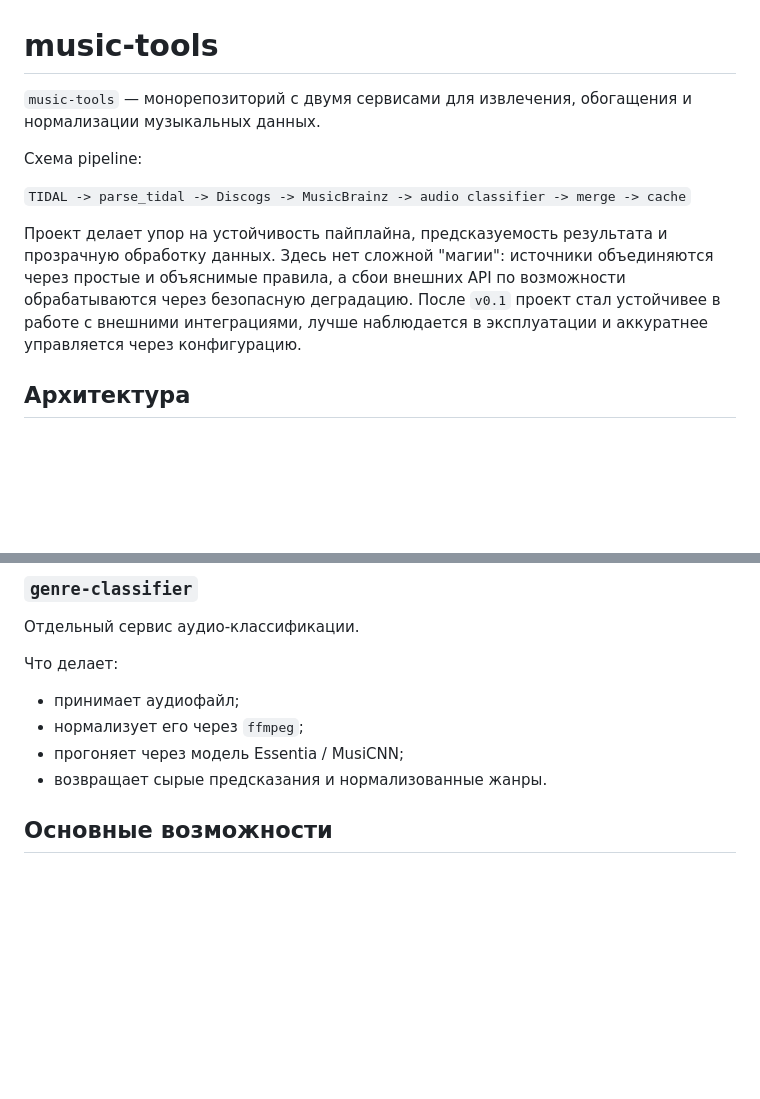
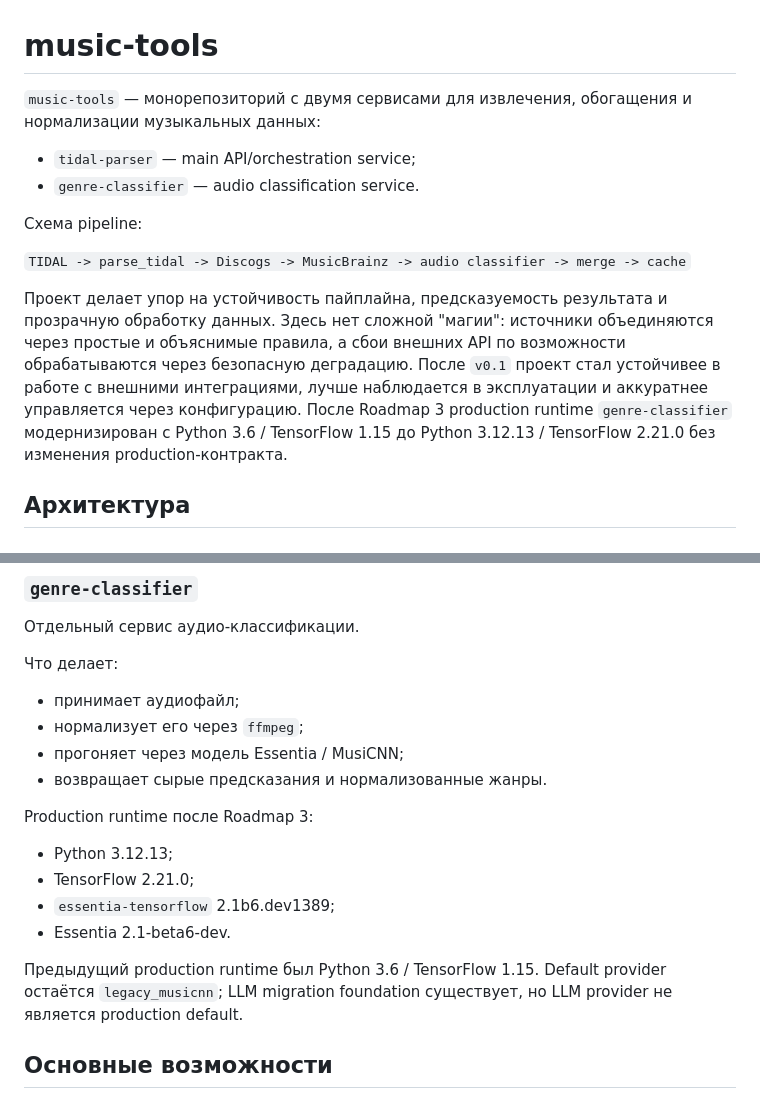
Before and after one commit to MarioniK/music-tools, a Markdown page: README.md, 2 parts joined by grey strips. GitHub-like rendering; blank space fills up the shorter version.

```diff
--- a/README.md
+++ b/README.md
@@ -1,12 +1,15 @@
 # music-tools
 
-`music-tools` — монорепозиторий с двумя сервисами для извлечения, обогащения и нормализации музыкальных данных.
+`music-tools` — монорепозиторий с двумя сервисами для извлечения, обогащения и нормализации музыкальных данных:
+
+- `tidal-parser` — main API/orchestration service;
+- `genre-classifier` — audio classification service.
 
 Схема pipeline:
 
 `TIDAL -> parse_tidal -> Discogs -> MusicBrainz -> audio classifier -> merge -> cache`
 
-Проект делает упор на устойчивость пайплайна, предсказуемость результата и прозрачную обработку данных. Здесь нет сложной "магии": источники объединяются через простые и объяснимые правила, а сбои внешних API по возможности обрабатываются через безопасную деградацию. После `v0.1` проект стал устойчивее в работе с внешними интеграциями, лучше наблюдается в эксплуатации и аккуратнее управляется через конфигурацию.
+Проект делает упор на устойчивость пайплайна, предсказуемость результата и прозрачную обработку данных. Здесь нет сложной "магии": источники объединяются через простые и объяснимые правила, а сбои внешних API по возможности обрабатываются через безопасную деградацию. После `v0.1` проект стал устойчивее в работе с внешними интеграциями, лучше наблюдается в эксплуатации и аккуратнее управляется через конфигурацию. После Roadmap 3 production runtime `genre-classifier` модернизирован с Python 3.6 / TensorFlow 1.15 до Python 3.12.13 / TensorFlow 2.21.0 без изменения production-контракта.
 
 ## Архитектура
 
@@ -35,6 +38,15 @@
 - прогоняет через модель Essentia / MusiCNN;
 - возвращает сырые предсказания и нормализованные жанры.
 
+Production runtime после Roadmap 3:
+
+- Python 3.12.13;
+- TensorFlow 2.21.0;
+- `essentia-tensorflow` 2.1b6.dev1389;
+- Essentia 2.1-beta6-dev.
+
+Предыдущий production runtime был Python 3.6 / TensorFlow 1.15. Default provider остаётся `legacy_musicnn`; LLM migration foundation существует, но LLM provider не является production default.
+
 ## Основные возможности
 
 - устойчивый парсинг HTML с резервной логикой;
```
Also changed, not shown: other parts of README.md (+24 -3 lines), docs/releases/v0.4.0.md (added, +84 -0 lines).
